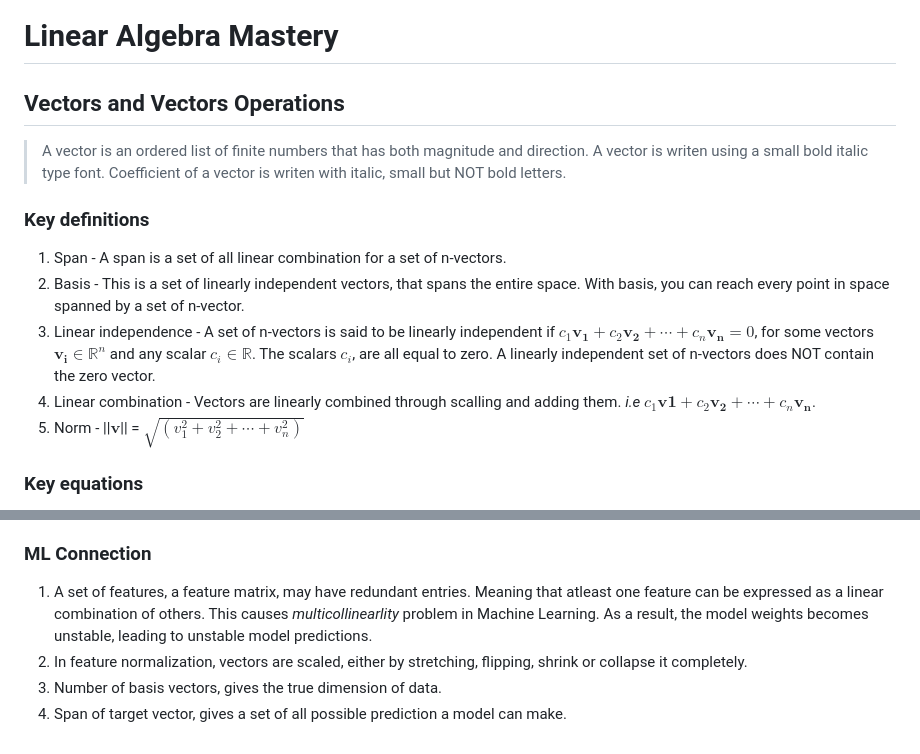
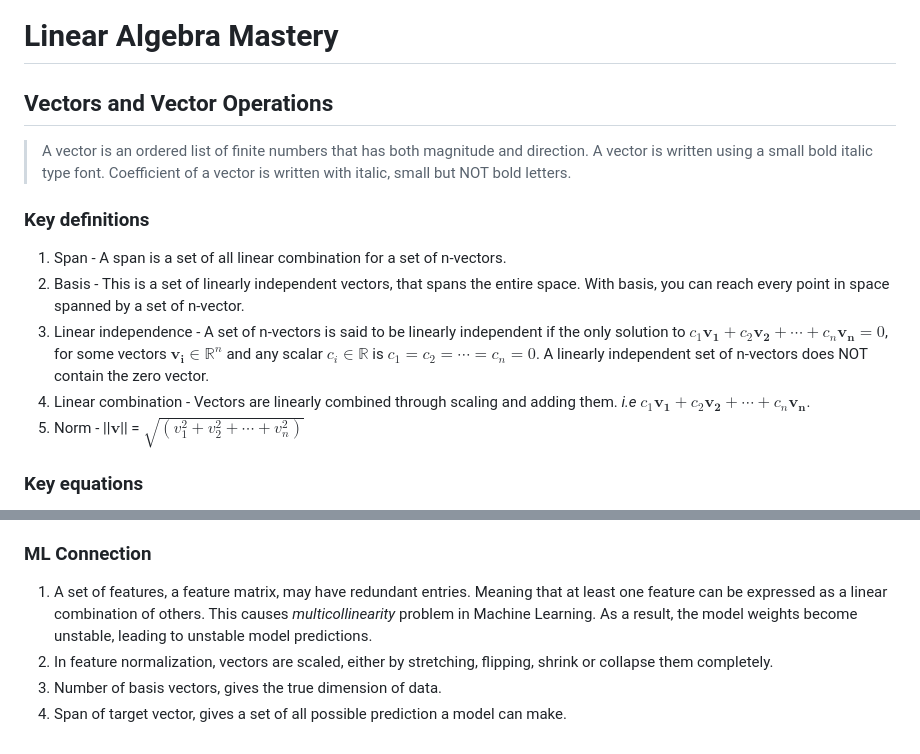
Before and after one commit to evansnjagi/linear-algebra-mastery, a Markdown page: notes/lesson01_vectors.md, 2 parts joined by grey strips. Rendered like a GitHub page.

```diff
--- a/notes/lesson01_vectors.md
+++ b/notes/lesson01_vectors.md
@@ -1,12 +1,12 @@
 # Linear Algebra Mastery
-## Vectors and Vectors Operations
-> A vector is an ordered list of finite numbers that has both magnitude and direction. A vector is writen using a small bold italic type font. Coefficient of a vector is writen with italic, small but NOT bold letters.
+## Vectors and Vector Operations
+> A vector is an ordered list of finite numbers that has both magnitude and direction. A vector is written using a small bold italic type font. Coefficient of a vector is written with italic, small but NOT bold letters.
 
 ### Key definitions
 1. Span - A span is a set of all linear combination for a set of n-vectors.
 2. Basis - This is a set of linearly independent vectors, that spans the entire space. With basis, you can reach every point in space spanned by a set of n-vector.
-3. Linear independence - A set of n-vectors is said to be linearly independent if $c_1\mathbf{v_1} + c_2\mathbf{v_2} + \cdots + c_n\mathbf{v_n} = 0$, for some vectors $\mathbf{v_i} \in \mathbb{R}^n$ and any scalar $c_i \in \mathbb{R}$. The scalars $c_i$, are all equal to zero.  A linearly independent set of n-vectors does NOT contain the zero vector.
-4. Linear combination - Vectors are linearly combined through scalling and adding them. *i.e* $c_1\mathbf{v1} + c_2\mathbf{v_2} + \cdots + c_n\mathbf{v_n}$.
+3. Linear independence - A set of n-vectors is said to be linearly independent if the only solution to $c_1\mathbf{v_1} + c_2\mathbf{v_2} + \cdots + c_n\mathbf{v_n} = 0$, for some vectors $\mathbf{v_i} \in \mathbb{R}^n$ and any scalar $c_i \in \mathbb{R}$ is $c_1 = c_2 = \cdots = c_n = 0$.  A linearly independent set of n-vectors does NOT contain the zero vector.
+4. Linear combination - Vectors are linearly combined through scaling and adding them. *i.e* $c_1\mathbf{v_1} + c_2\mathbf{v_2} + \cdots + c_n\mathbf{v_n}$.
 5. Norm - ||$\mathbf{v}$|| = $\sqrt{(v_1^2 + v_2^2 + \cdots + v_n^2)}$
 ###  Key equations
 1. Vector addition - Let $\mathbf{u}$ and $\mathbf{v}$ be some n-vector in $\mathbb{R}^n$. The two vectors are added component by component as seen below:
@@ -152,6 +142,6 @@ is linearly dependent, atleast one vector can be expressed as a linear combinati
 
 ### ML Connection
-1. A set of features, a feature matrix, may have redundant entries. Meaning that atleast one feature can be expressed as a linear combination of others. This causes *multicollinearlity* problem in Machine Learning. As a result, the model weights becomes unstable, leading to unstable model predictions.
-2. In feature normalization, vectors are scaled, either by stretching, flipping, shrink or collapse it completely.
+1. A set of features, a feature matrix, may have redundant entries. Meaning that at least one feature can be expressed as a linear combination of others. This causes *multicollinearity* problem in Machine Learning. As a result, the model weights become unstable, leading to unstable model predictions.
+2. In feature normalization, vectors are scaled, either by stretching, flipping, shrink or collapse them completely.
 3. Number of basis vectors, gives the true dimension of data.
 4. Span of target vector, gives a set of all possible prediction a model can make.
```
Also changed, not shown: other parts of notes/lesson01_vectors.md (+21 -31 lines).
